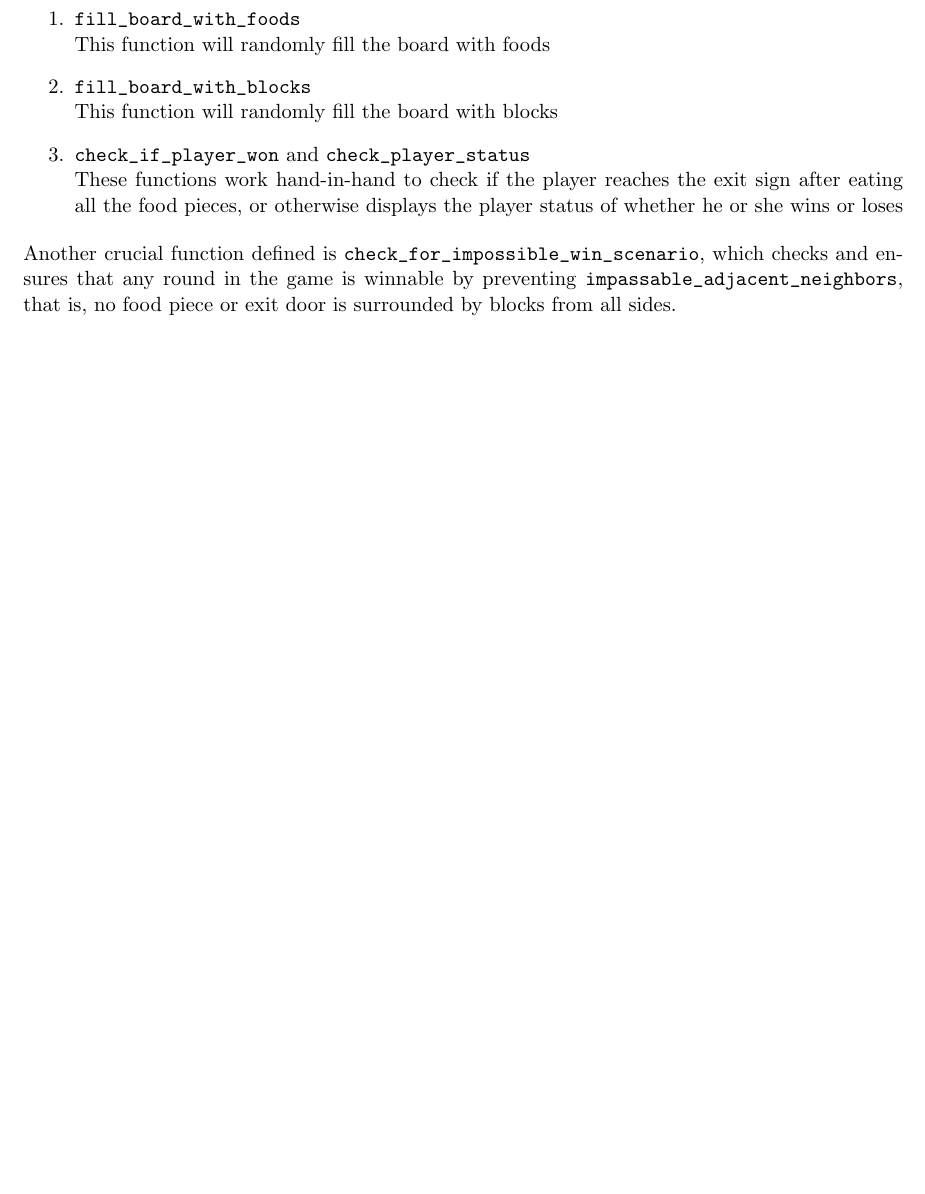
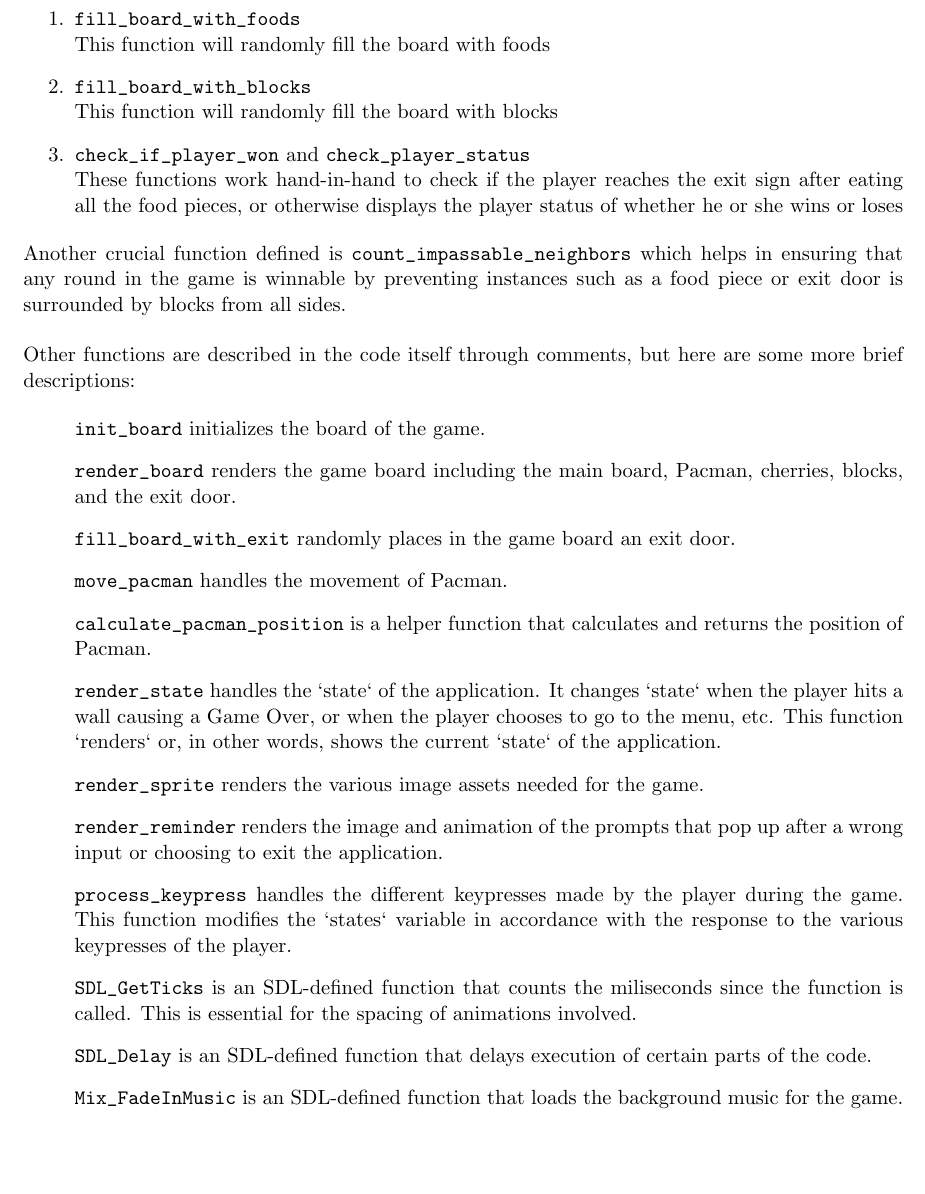
Before and after one commit to brymer-meneses/ghostless_pacman, a LaTeX document (docs/documentation.tex, which reads docs/parts/description.tex): part of page 4 of 11 before the commit and part of page 4 of 12 after it, cut so that both start at the same text, the shorter picture padded with empty space. Compiled offline with pdfLaTeX.

Commit message:
add more functions

```diff
--- a/docs/parts/description.tex
+++ b/docs/parts/description.tex
@@ -54,10 +54,26 @@ program as the project requires:
 \end{enumerate}
 
 Another crucial function defined is
-\codeword{check_for_impossible_win_scenario}, which checks and ensures that any
-round in the game is winnable by preventing
-\codeword{impassable_adjacent_neighbors}, that is, no food piece or exit door
-is surrounded by blocks from all sides.\\
+\codeword{count_impassable_neighbors} which helps in ensuring that any
+round in the game is winnable by preventing instances such as a food piece or exit door is surrounded by blocks from all sides.\\
+
+Other functions are described in the code itself through comments, but here are some more brief descriptions:
+
+\begin{itemize}[label={}]
+    \item \codeword{init_board} initializes the board of the game.
+    \item \codeword{render_board} renders the game board including the main board, Pacman, cherries, blocks, and the exit door.
+    \item \codeword{fill_board_with_exit} randomly places in the game board an exit door.
+    \item \codeword{move_pacman} handles the movement of Pacman.
+    \item \codeword{calculate_pacman_position} is a helper function that calculates and returns the position of Pacman.
+    \item \codeword{render_state} handles the `state` of the application. It changes `state` when the player hits a wall causing a Game Over, or when the player chooses to go to the menu, etc. This function `renders` or, in other words, shows the current `state` of the application.
+    \item \codeword{render_sprite} renders the various image assets needed for the game.
+    \item \codeword{render_reminder} renders the image and animation of the prompts that pop up after a wrong input or choosing to exit the application.
+    \item \codeword{process_keypress} handles the different keypresses made by the player during the game. This function modifies the `states` variable in accordance with the response to the various keypresses of the player.
+    \item \codeword{SDL_GetTicks} is an SDL-defined function that counts the miliseconds since the function is called. This is essential for the spacing of animations involved.
+    \item \codeword{SDL_Delay} is an SDL-defined function that delays execution of certain parts of the code.
+    \item \codeword{Mix_FadeInMusic} is an SDL-defined function that loads the background music for the game.
+\end{itemize}
+
 
 The code also made use of header (.h) files to declare certain variables for
 the game. Some significant concepts involved are for and while loops, structs, and
```
